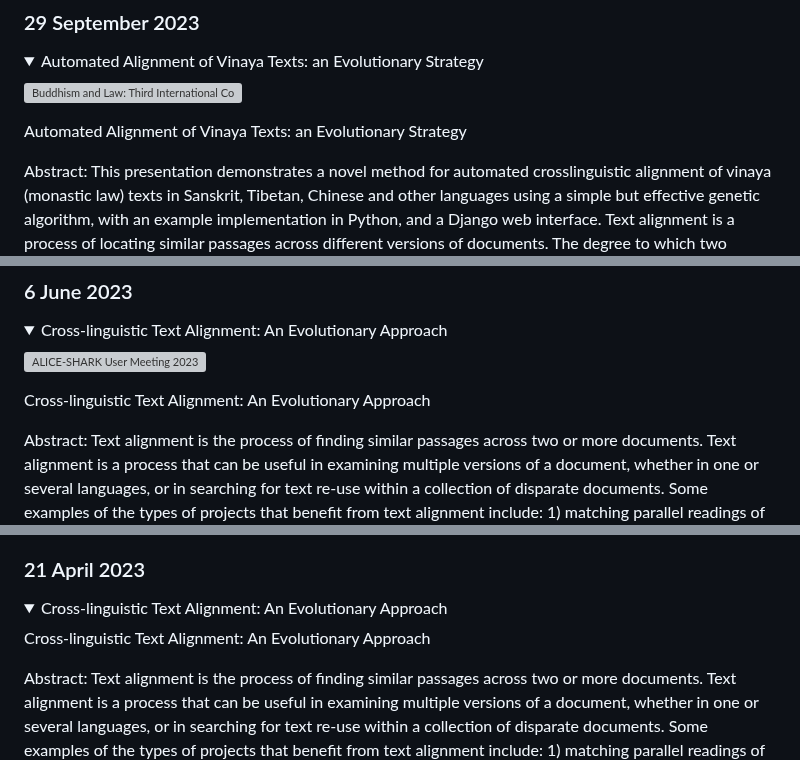
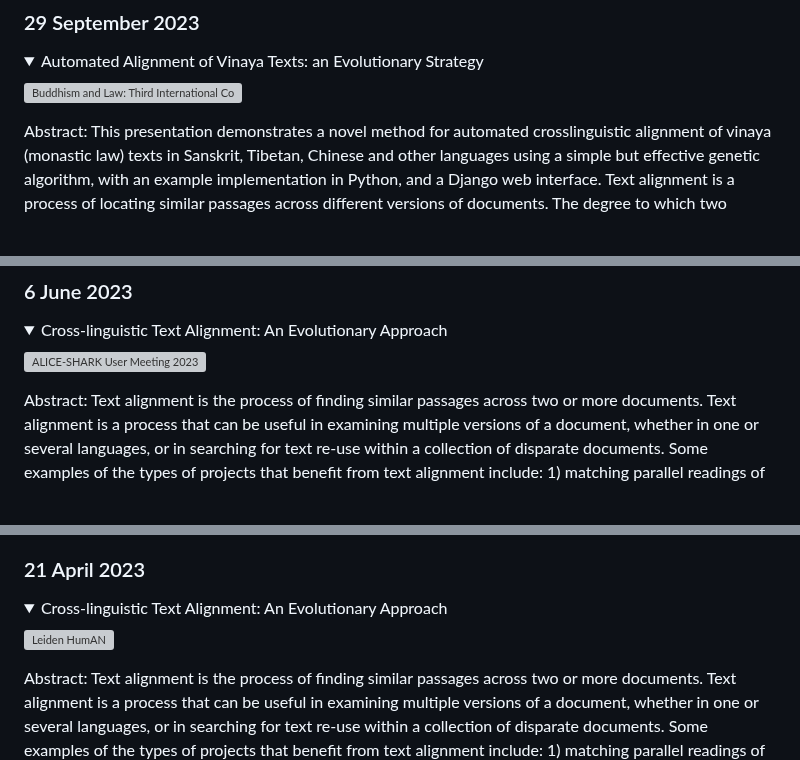
Before and after one commit to handyc/klurp, a Markdown page: README.md, 3 parts joined by grey strips. GitHub-like rendering; folded sections open; blank space fills up the shorter version; grey boxes are pictures that could not be loaded.

Commit message:
Update README.md
updated bad link

```diff
--- a/README.md
+++ b/README.md
@@ -135,8 +135,6 @@ will soon move them to a [separate repository](https://github.com/handyc/dhtools
 
 ![Buddhism and Law: Third International Conference](https://www.buffalo.edu/baldycenter/events/conferences/buddhism-2023.html)
 
-Automated Alignment of Vinaya Texts: an Evolutionary Strategy
-
 Abstract: This presentation demonstrates a novel method for automated crosslinguistic alignment of vinaya (monastic law) texts in Sanskrit, Tibetan, Chinese and other languages using a simple but effective genetic algorithm, with an example implementation in Python, and a Django web interface. Text alignment is a process of locating similar passages across different versions of documents. The degree to which two passages are similar is a matter open to debate; what similarity means in literature may be mathematically undefinable, due to the non-logical structure of human language. Vinaya texts occur in multiple versions for various reasons, including translations, document drafts, sectarian disagreements, and other phenomena of text transmission. They serve as a good case study for text alignment problems in general. While some alignments between texts may seem obvious to human readers, there are also instances where alignment boundaries are ambiguous or unresolvable even for trained specialists. It is therefore nontrivial to perform the same task on a computer and achieve quality results without intervention from the user. The system described here is open source and free for anyone to use and modify, without restrictions. It can be run on personal computers, cluster computers, mobile phones, and various other computing devices.
 </details>
 
@@ -145,8 +143,6 @@ Abstract: This presentation demonstrates a novel method for automated crosslingu
 </summary>
 
 ![ALICE-SHARK User Meeting 2023](https://pubappslu.atlassian.net/wiki/spaces/HPCWIKI/pages/37520053/ALICE-SHARK+User+Meeting+2023)
-
-Cross-linguistic Text Alignment: An Evolutionary Approach
 
 Abstract: Text alignment is the process of finding similar passages across two or more documents. Text alignment is a process that can be useful in examining multiple versions of a document, whether in one or several languages, or in searching for text re-use within a collection of disparate documents. Some examples of the types of projects that benefit from text alignment include: 1) matching parallel readings of Bible passages across different translations, 2) compiling multiple versions of "Little Red Riding Hood" or other popular narratives, and 3) locating thematically similar texts within a larger corpus (e.g. finding medical literature within a Buddhist canon). Traditionally, the process of text alignment is done by a human being, and the determination of the boundaries of aligned segments is largely intuited from the education and experience of the researcher.
 
@@ -157,7 +153,7 @@ However, if we attempt to automate this process, we quickly find that defining f
 <details><summary>Cross-linguistic Text Alignment: An Evolutionary Approach
 </summary>
 
-Cross-linguistic Text Alignment: An Evolutionary Approach
+![Leiden HumAN](https://lu-human.github.io/)
 
 Abstract: Text alignment is the process of finding similar passages across two or more documents. Text alignment is a process that can be useful in examining multiple versions of a document, whether in one or several languages, or in searching for text re-use within a collection of disparate documents. Some examples of the types of projects that benefit from text alignment include: 1) matching parallel readings of Bible passages across different translations, 2) compiling multiple versions of "Little Red Riding Hood" or other popular narratives, and 3) locating thematically similar texts within a larger corpus (e.g. finding medical literature within a Buddhist canon). Traditionally, the process of text alignment is done by a human being, and the determination of the boundaries of aligned segments is largely intuited from the education and experience of the researcher.
 
```
